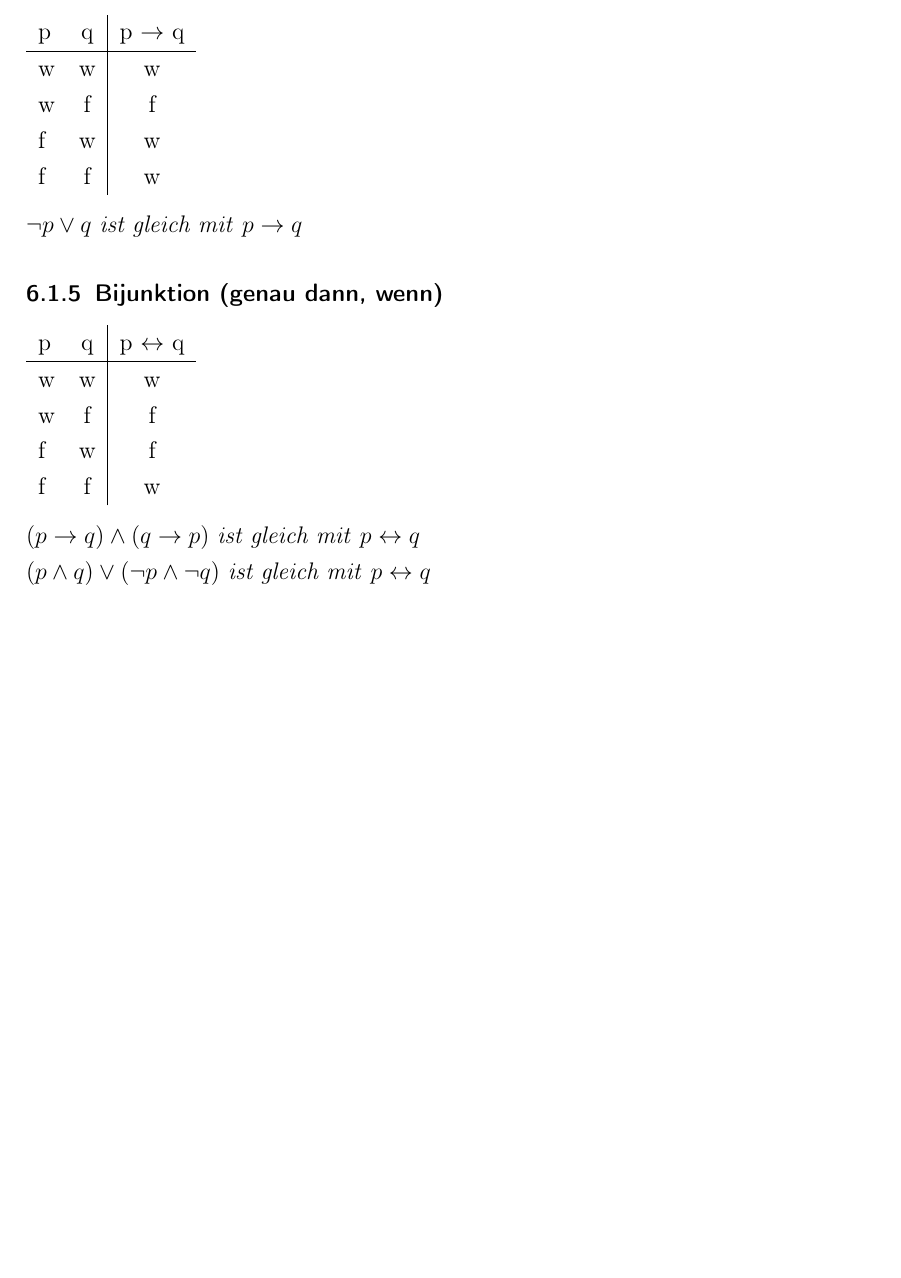
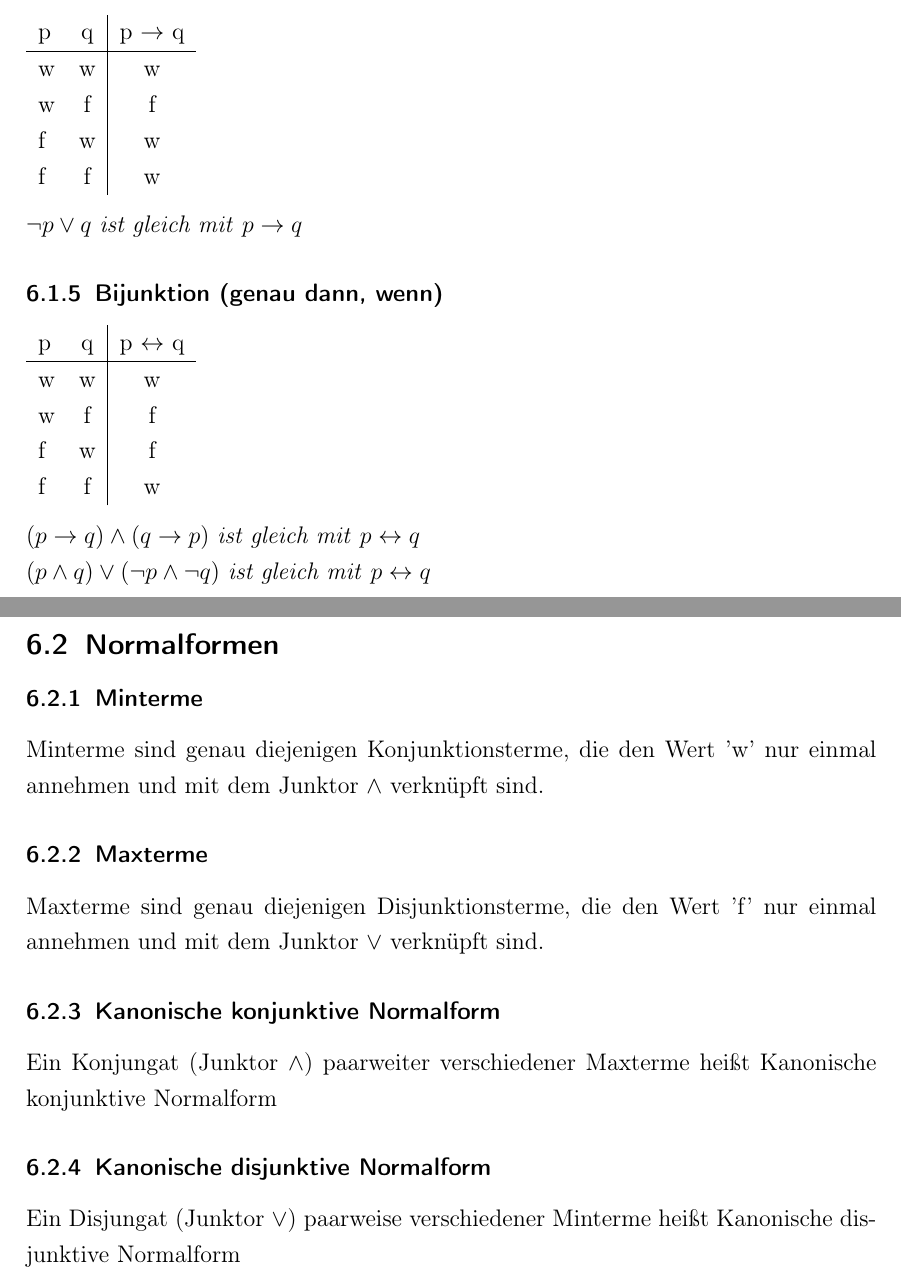
Before and after one commit to derdanu/akad-wim04-formeln, a LaTeX document (wim04-formeln.tex): part of page 8 of 8 before the commit and two parts of pages 8 and 9 of 9 after it, the two joined at a grey line, cut so that both start at the same text, the shorter picture padded with empty space. Compiled offline with pdfLaTeX.

Commit message:
Normalformen hinzugefuegt

```diff
--- a/wim04-formeln.tex
+++ b/wim04-formeln.tex
@@ -295,4 +295,17 @@ Eine Hilfe bietet das Falk-Schema \footnote{\url{http://de.wikipedia.org/wiki/Fa
 \\ $(p \to q) \land (q \to p)$ \textit{ist gleich mit} $p \leftrightarrow q$
 \\ $(p \land q) \vee (\neg p \land \neg q)$ \textit{ist gleich mit} $p \leftrightarrow q$
 
+\subsection{Normalformen}
+
+\subsubsection{Minterme}
+Minterme sind genau diejenigen Konjunktionsterme, die den Wert 'w' nur einmal annehmen und mit dem Junktor $\land$ verknüpft sind.
+\subsubsection{Maxterme}
+Maxterme sind genau diejenigen Disjunktionsterme, die den Wert 'f' nur einmal annehmen und mit dem Junktor $\vee$ verknüpft sind.
+\subsubsection{Kanonische konjunktive Normalform}
+Ein Konjungat (Junktor $\land$) paarweiter verschiedener Maxterme heißt Kanonische konjunktive Normalform
+\subsubsection{Kanonische disjunktive Normalform}
+Ein Disjungat (Junktor $\vee$) paarweise verschiedener Minterme heißt Kanonische disjunktive Normalform
+
+
+
 \end{document}
```
Also changed, not shown: wim04-formeln.pdf.
